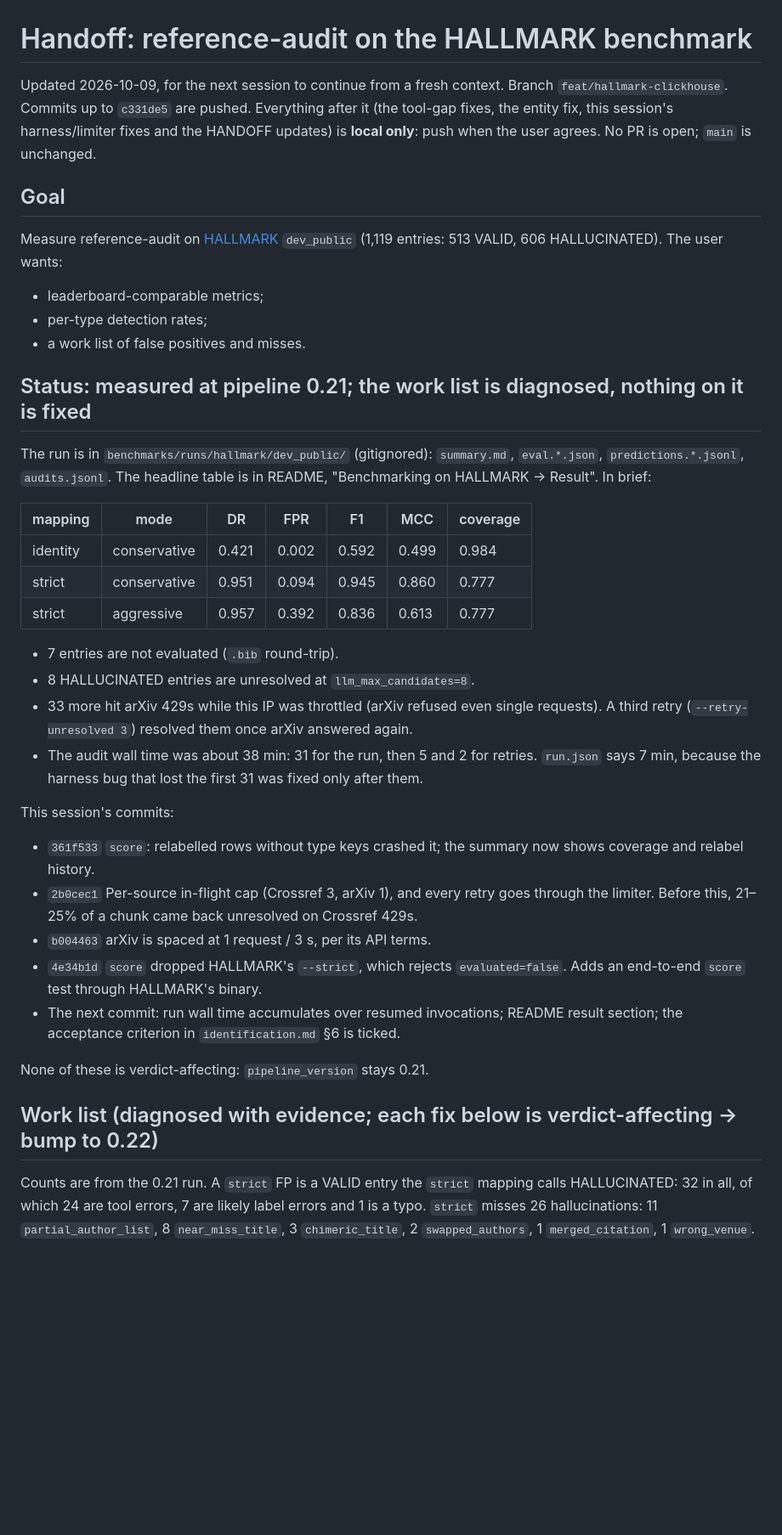
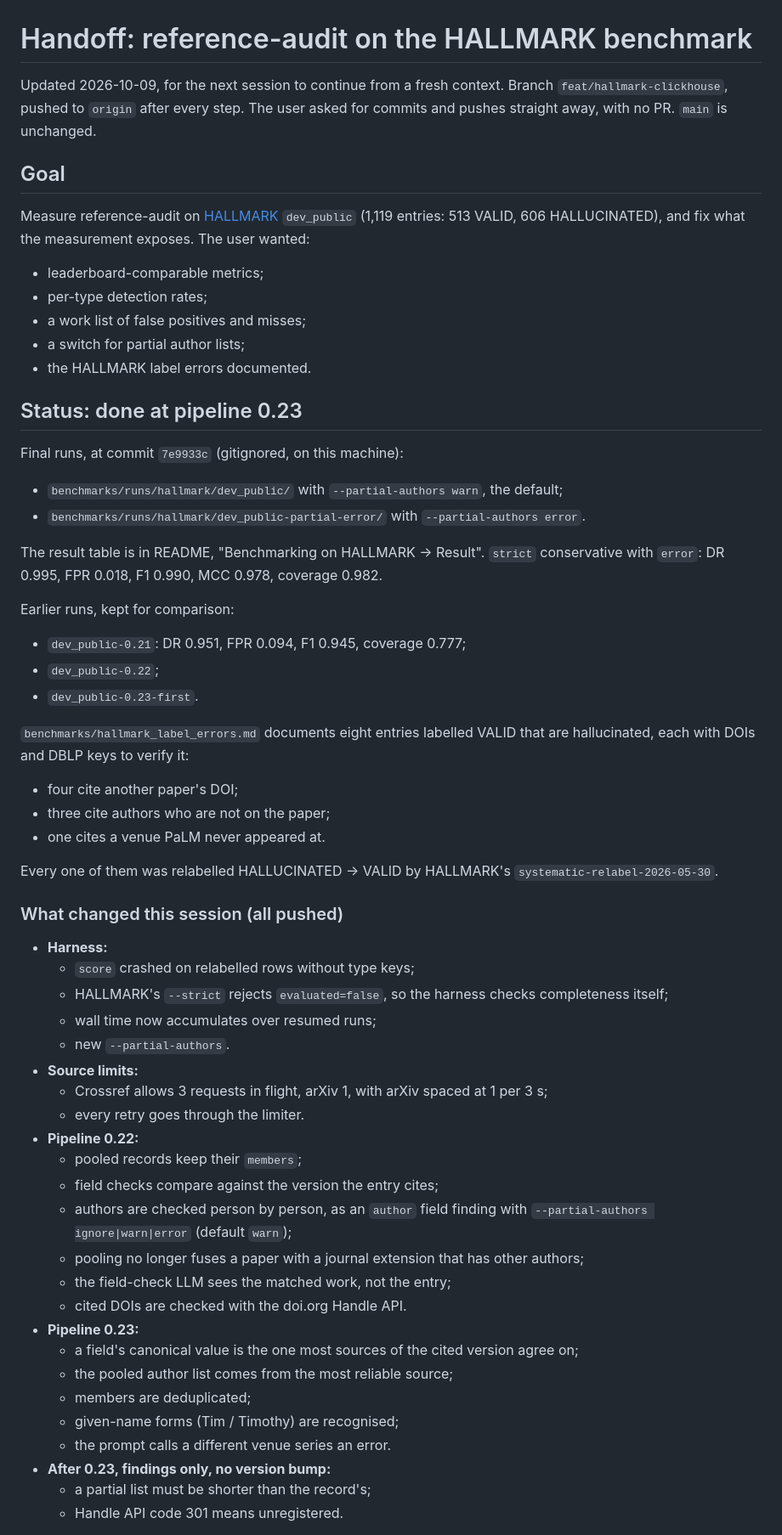
Before and after one commit to constructorfabric/reference-audit, a Markdown page: HANDOFF.md, the part around one of its changes. Shown at 85% size. Drawn GitHub-style; blank space fills up the shorter version.

Commit message:
HANDOFF.md: HALLMARK done at pipeline 0.23; remaining work list
Co-Authored-By: Claude <noreply@anthropic.com>

```diff
--- a/HANDOFF.md
+++ b/HANDOFF.md
@@ -1,54 +1,66 @@
 # Handoff: reference-audit on the HALLMARK benchmark
 
 Updated 2026-10-09, for the next session to continue from a fresh context.
-Branch `feat/hallmark-clickhouse`. Commits up to `c331de5` are pushed. Everything after it (the tool-gap
-fixes, the entity fix, this session's harness/limiter fixes and the HANDOFF updates) is **local only**:
-push when the user agrees. No PR is open; `main` is unchanged.
+Branch `feat/hallmark-clickhouse`, pushed to `origin` after every step. The user asked for commits
+and pushes straight away, with no PR. `main` is unchanged.
 
 ## Goal
 
 Measure reference-audit on [HALLMARK](https://github.com/rpatrik96/hallmark) `dev_public` (1,119
-entries: 513 VALID, 606 HALLUCINATED). The user wants:
+entries: 513 VALID, 606 HALLUCINATED), and fix what the measurement exposes. The user wanted:
 - leaderboard-comparable metrics;
 - per-type detection rates;
-- a work list of false positives and misses.
+- a work list of false positives and misses;
+- a switch for partial author lists;
+- the HALLMARK label errors documented.
 
-## Status: measured at pipeline 0.21; the work list is diagnosed, nothing on it is fixed
+## Status: done at pipeline 0.23
 
-The run is in `benchmarks/runs/hallmark/dev_public/` (gitignored): `summary.md`, `eval.*.json`,
-`predictions.*.jsonl`, `audits.jsonl`. The headline table is in README, "Benchmarking on HALLMARK →
-Result". In brief:
+Final runs, at commit `7e9933c` (gitignored, on this machine):
+- `benchmarks/runs/hallmark/dev_public/` with `--partial-authors warn`, the default;
+- `benchmarks/runs/hallmark/dev_public-partial-error/` with `--partial-authors error`.
 
-| mapping | mode | DR | FPR | F1 | MCC | coverage |
-| --- | --- | --- | --- | --- | --- | --- |
-| identity | conservative | 0.421 | 0.002 | 0.592 | 0.499 | 0.984 |
-| strict | conservative | 0.951 | 0.094 | 0.945 | 0.860 | 0.777 |
-| strict | aggressive | 0.957 | 0.392 | 0.836 | 0.613 | 0.777 |
+The result table is in README, "Benchmarking on HALLMARK → Result". `strict` conservative with
+`error`: DR 0.995, FPR 0.018, F1 0.990, MCC 0.978, coverage 0.982.
 
-- 7 entries are not evaluated (`.bib` round-trip).
-- 8 HALLUCINATED entries are unresolved at `llm_max_candidates=8`.
-- 33 more hit arXiv 429s while this IP was throttled (arXiv refused even single requests). A third
-  retry (`--retry-unresolved 3`) resolved them once arXiv answered again.
-- The audit wall time was about 38 min: 31 for the run, then 5 and 2 for retries. `run.json` says
-  7 min, because the harness bug that lost the first 31 was fixed only after them.
+Earlier runs, kept for comparison:
+- `dev_public-0.21`: DR 0.951, FPR 0.094, F1 0.945, coverage 0.777;
+- `dev_public-0.22`;
+- `dev_public-0.23-first`.
 
-This session's commits:
-- `361f533` `score`: relabelled rows without type keys crashed it; the summary now shows coverage and
-  relabel history.
-- `2b0cec1` Per-source in-flight cap (Crossref 3, arXiv 1), and every retry goes through the limiter.
-  Before this, 21–25% of a chunk came back unresolved on Crossref 429s.
-- `b004463` arXiv is spaced at 1 request / 3 s, per its API terms.
-- `4e34b1d` `score` dropped HALLMARK's `--strict`, which rejects `evaluated=false`. Adds an
-  end-to-end `score` test through HALLMARK's binary.
-- The next commit: run wall time accumulates over resumed invocations; README result section; the
-  acceptance criterion in `identification.md` §6 is ticked.
+`benchmarks/hallmark_label_errors.md` documents eight entries labelled VALID that are hallucinated,
+each with DOIs and DBLP keys to verify it:
+- four cite another paper's DOI;
+- three cite authors who are not on the paper;
+- one cites a venue PaLM never appeared at.
 
-None of these is verdict-affecting: `pipeline_version` stays 0.21.
+Every one of them was relabelled HALLUCINATED → VALID by HALLMARK's `systematic-relabel-2026-05-30`.
 
-## Work list (diagnosed with evidence; each fix below is verdict-affecting → bump to 0.22)
+### What changed this session (all pushed)
 
-Counts are from the 0.21 run. A `strict` FP is a VALID entry the `strict` mapping calls
-HALLUCINATED: 32 in all, of which 24 are tool errors, 7 are likely label errors and 1 is a typo.
-`strict` misses 26 hallucinations: 11 `partial_author_list`, 8 `near_miss_title`, 3
-`chimeric_title`, 2 `swapped_authors`, 1 `merged_citation`, 1 `wrong_venue`.
+- **Harness:**
+  - `score` crashed on relabelled rows without type keys;
+  - HALLMARK's `--strict` rejects `evaluated=false`, so the harness checks completeness itself;
+  - wall time now accumulates over resumed runs;
+  - new `--partial-authors`.
+- **Source limits:**
+  - Crossref allows 3 requests in flight, arXiv 1, with arXiv spaced at 1 per 3 s;
+  - every retry goes through the limiter.
+- **Pipeline 0.22:**
+  - pooled records keep their `members`;
+  - field checks compare against the version the entry cites;
+  - authors are checked person by person, as an `author` field finding with
+    `--partial-authors ignore|warn|error` (default `warn`);
+  - pooling no longer fuses a paper with a journal extension that has other authors;
+  - the field-check LLM sees the matched work, not the entry;
+  - cited DOIs are checked with the doi.org Handle API.
+- **Pipeline 0.23:**
+  - a field's canonical value is the one most sources of the cited version agree on;
+  - the pooled author list comes from the most reliable source;
+  - members are deduplicated;
+  - given-name forms (Tim / Timothy) are recognised;
+  - the prompt calls a different venue series an error.
+- **After 0.23, findings only, no version bump:**
+  - a partial list must be shorter than the record's;
+  - Handle API code 301 means unregistered.
 
```
Also changed, not shown: other parts of HANDOFF.md (+43 -88 lines).
